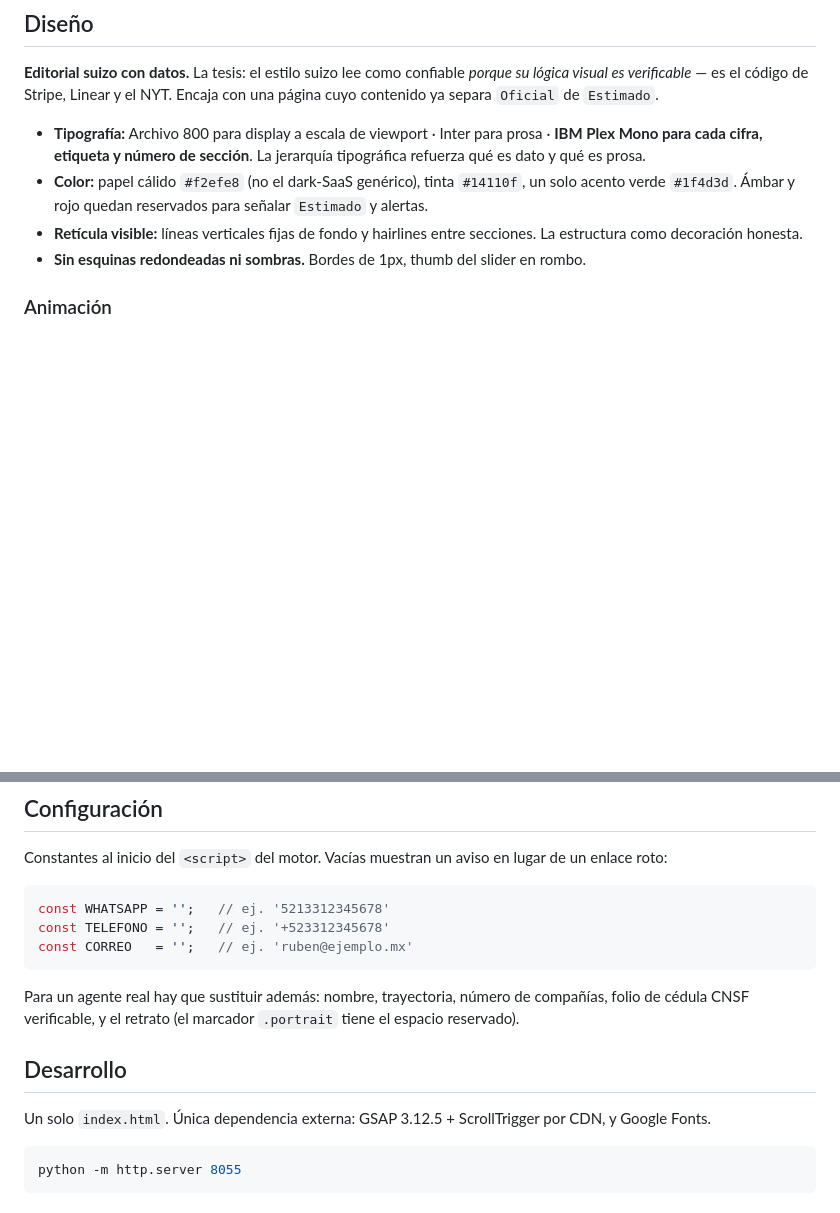
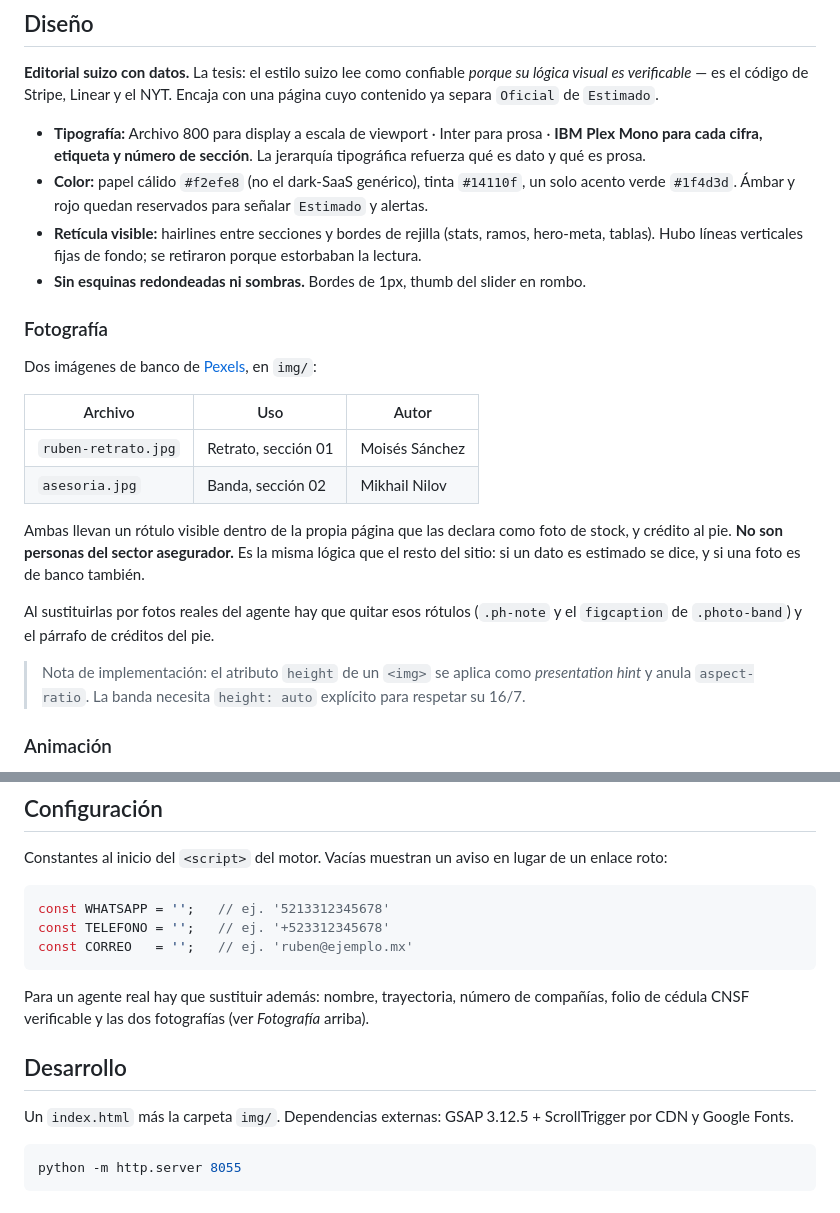
Before and after one commit to vonoaweb/simulador-seguros-demo, a Markdown page: README.md, 2 parts joined by grey strips. Drawn GitHub-style; blank space fills up the shorter version.

Commit message:
Documenta las fotografías y la retícula en el README
Co-Authored-By: Claude Opus 5 <noreply@anthropic.com>

````diff
--- a/README.md
+++ b/README.md
@@ -24,8 +24,23 @@ Demostración de **Vonoa Web**: cómo se vería el sitio de un agente de seguros
 
 - **Tipografía:** Archivo 800 para display a escala de viewport · Inter para prosa · **IBM Plex Mono para cada cifra, etiqueta y número de sección**. La jerarquía tipográfica refuerza qué es dato y qué es prosa.
 - **Color:** papel cálido `#f2efe8` (no el dark-SaaS genérico), tinta `#14110f`, un solo acento verde `#1f4d3d`. Ámbar y rojo quedan reservados para señalar `Estimado` y alertas.
-- **Retícula visible:** líneas verticales fijas de fondo y hairlines entre secciones. La estructura como decoración honesta.
+- **Retícula visible:** hairlines entre secciones y bordes de rejilla (stats, ramos, hero-meta, tablas). Hubo líneas verticales fijas de fondo; se retiraron porque estorbaban la lectura.
 - **Sin esquinas redondeadas ni sombras.** Bordes de 1px, thumb del slider en rombo.
+
+### Fotografía
+
+Dos imágenes de banco de [Pexels](https://www.pexels.com/license/), en `img/`:
+
+| Archivo | Uso | Autor |
+|---|---|---|
+| `ruben-retrato.jpg` | Retrato, sección 01 | Moisés Sánchez |
+| `asesoria.jpg` | Banda, sección 02 | Mikhail Nilov |
+
+Ambas llevan un rótulo visible dentro de la propia página que las declara como foto de stock, y crédito al pie. **No son personas del sector asegurador.** Es la misma lógica que el resto del sitio: si un dato es estimado se dice, y si una foto es de banco también.
+
+Al sustituirlas por fotos reales del agente hay que quitar esos rótulos (`.ph-note` y el `figcaption` de `.photo-band`) y el párrafo de créditos del pie.
+
+> Nota de implementación: el atributo `height` de un `<img>` se aplica como *presentation hint* y anula `aspect-ratio`. La banda necesita `height: auto` explícito para respetar su 16/7.
 
 ### Animación
 
@@ -72,11 +87,11 @@ const TELEFONO = '';   // ej. '+523312345678'
 const CORREO   = '';   // ej. 'ruben@ejemplo.mx'
 ```
 
-Para un agente real hay que sustituir además: nombre, trayectoria, número de compañías, folio de cédula CNSF verificable, y el retrato (el marcador `.portrait` tiene el espacio reservado).
+Para un agente real hay que sustituir además: nombre, trayectoria, número de compañías, folio de cédula CNSF verificable y las dos fotografías (ver *Fotografía* arriba).
 
 ## Desarrollo
 
-Un solo `index.html`. Única dependencia externa: GSAP 3.12.5 + ScrollTrigger por CDN, y Google Fonts.
+Un `index.html` más la carpeta `img/`. Dependencias externas: GSAP 3.12.5 + ScrollTrigger por CDN y Google Fonts.
 
 ```bash
 python -m http.server 8055
````
